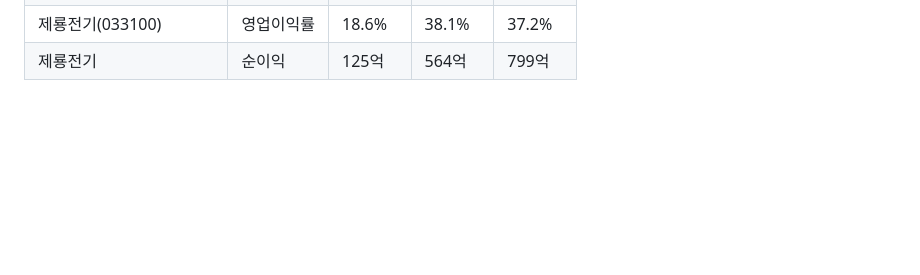
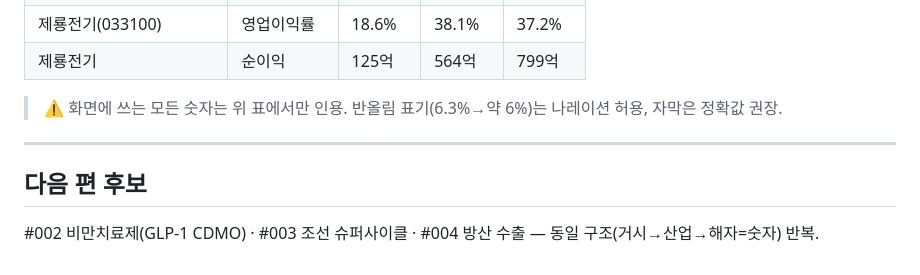
Before and after one commit to yoonchangpark/tenbagger, a Markdown page: content/shorts/001_ai_power_transformers.md, the part around one of its changes. GitHub-like rendering; blank space fills up the shorter version.

```diff
--- a/content/shorts/001_ai_power_transformers.md
+++ b/content/shorts/001_ai_power_transformers.md
@@ -61,2 +50,9 @@
 | 제룡전기(033100) | 영업이익률 | 18.6% | 38.1% | 37.2% |
 | 제룡전기 | 순이익 | 125억 | 564억 | 799억 |
+
+> ⚠️ 화면에 쓰는 모든 숫자는 위 표에서만 인용. 반올림 표기(6.3%→약 6%)는 나레이션 허용, 자막은 정확값 권장.
+
+---
+
+## 다음 편 후보
+#002 비만치료제(GLP-1 CDMO) · #003 조선 슈퍼사이클 · #004 방산 수출 — 동일 구조(거시→산업→해자=숫자) 반복.
```
Also changed, not shown: other parts of content/shorts/001_ai_power_transformers.md (+37 -48 lines).
